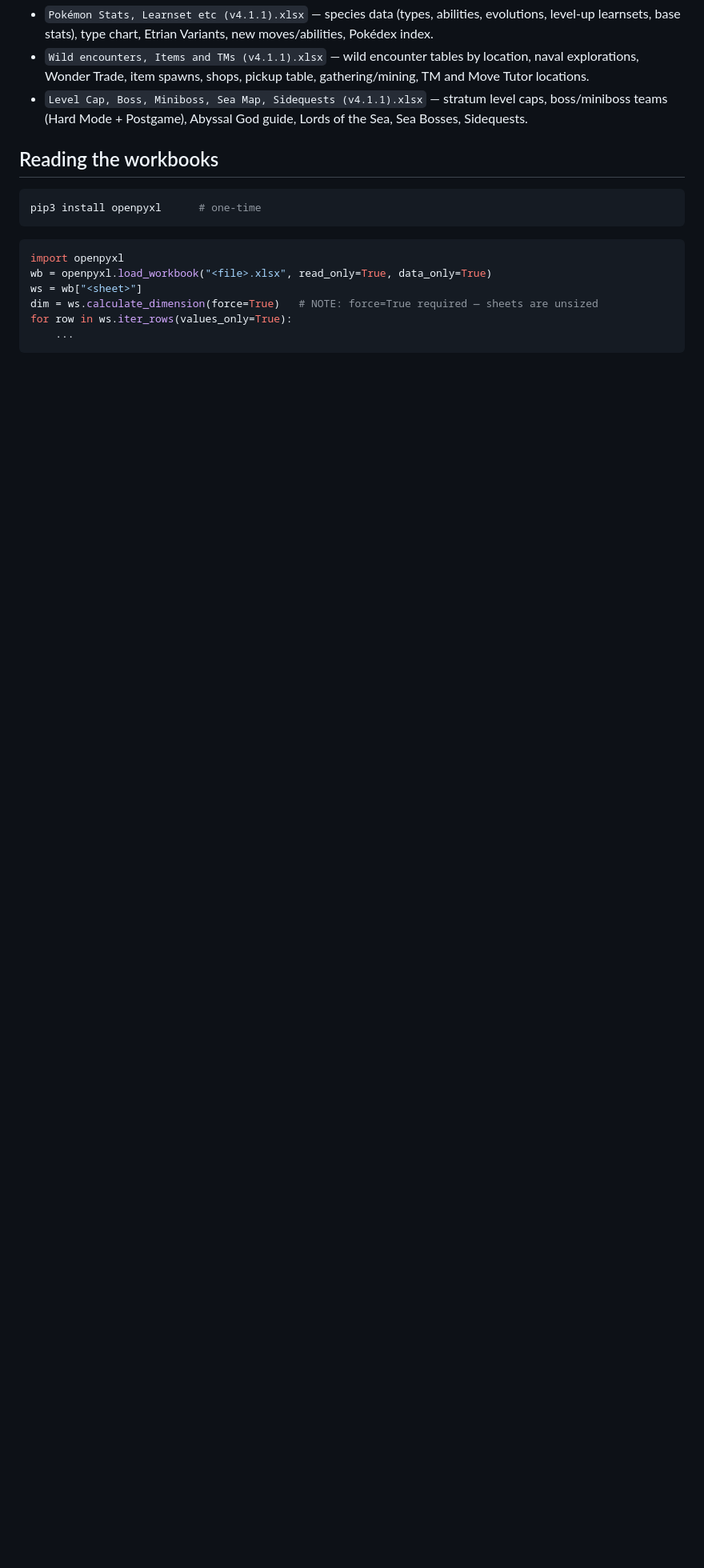
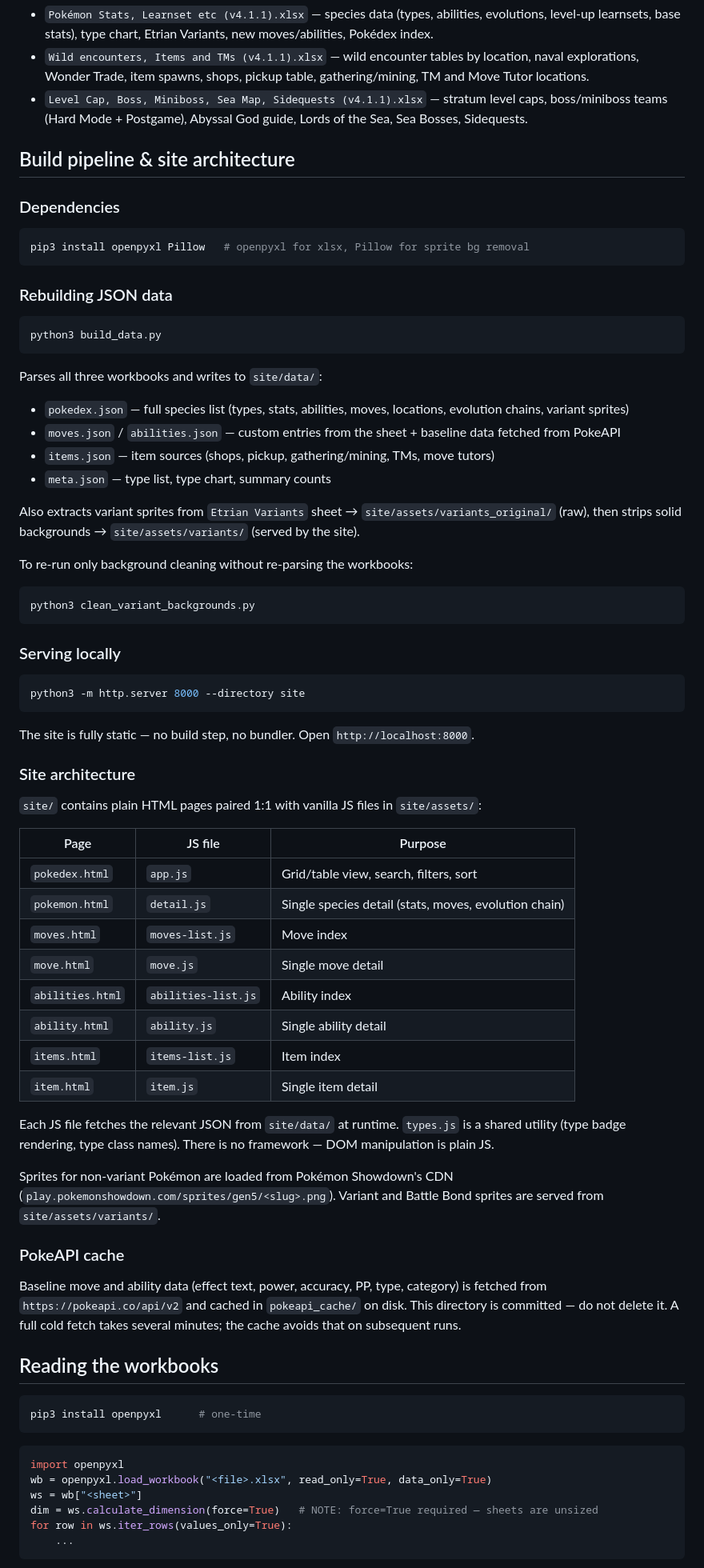
Before and after one commit to nishxpatel/Pokemon-Odyssey-Docs-App, a Markdown page: CLAUDE.md, the part around one of its changes. Shown at 80% size. GitHub-like rendering; blank space fills up the shorter version.

Commit message:
Add build pipeline docs and known gotchas to CLAUDE.md
Documents the site architecture, build/serve commands, and two
previously-undocumented data gotchas (image-based type cells and
NOT_ETRIAN_VARIANT regional forms).

````diff
--- a/CLAUDE.md
+++ b/CLAUDE.md
@@ -10,6 +10,65 @@ Files:
 - `Pokémon Stats, Learnset etc (v4.1.1).xlsx` — species data (types, abilities, evolutions, level-up learnsets, base stats), type chart, Etrian Variants, new moves/abilities, Pokédex index.
 - `Wild encounters, Items and TMs (v4.1.1).xlsx` — wild encounter tables by location, naval explorations, Wonder Trade, item spawns, shops, pickup table, gathering/mining, TM and Move Tutor locations.
 - `Level Cap, Boss, Miniboss, Sea Map, Sidequests (v4.1.1).xlsx` — stratum level caps, boss/miniboss teams (Hard Mode + Postgame), Abyssal God guide, Lords of the Sea, Sea Bosses, Sidequests.
+
+## Build pipeline & site architecture
+
+### Dependencies
+
+```bash
+pip3 install openpyxl Pillow   # openpyxl for xlsx, Pillow for sprite bg removal
+```
+
+### Rebuilding JSON data
+
+```bash
+python3 build_data.py
+```
+
+Parses all three workbooks and writes to `site/data/`:
+- `pokedex.json` — full species list (types, stats, abilities, moves, locations, evolution chains, variant sprites)
+- `moves.json` / `abilities.json` — custom entries from the sheet + baseline data fetched from PokeAPI
+- `items.json` — item sources (shops, pickup, gathering/mining, TMs, move tutors)
+- `meta.json` — type list, type chart, summary counts
+
+Also extracts variant sprites from `Etrian Variants` sheet → `site/assets/variants_original/` (raw), then strips solid backgrounds → `site/assets/variants/` (served by the site).
+
+To re-run only background cleaning without re-parsing the workbooks:
+
+```bash
+python3 clean_variant_backgrounds.py
+```
+
+### Serving locally
+
+```bash
+python3 -m http.server 8000 --directory site
+```
+
+The site is fully static — no build step, no bundler. Open `http://localhost:8000`.
+
+### Site architecture
+
+`site/` contains plain HTML pages paired 1:1 with vanilla JS files in `site/assets/`:
+
+| Page | JS file | Purpose |
+|---|---|---|
+| `pokedex.html` | `app.js` | Grid/table view, search, filters, sort |
+| `pokemon.html` | `detail.js` | Single species detail (stats, moves, evolution chain) |
+| `moves.html` | `moves-list.js` | Move index |
+| `move.html` | `move.js` | Single move detail |
+| `abilities.html` | `abilities-list.js` | Ability index |
+| `ability.html` | `ability.js` | Single ability detail |
+| `items.html` | `items-list.js` | Item index |
+| `item.html` | `item.js` | Single item detail |
+
+Each JS file fetches the relevant JSON from `site/data/` at runtime. `types.js` is a shared utility (type badge rendering, type class names). There is no framework — DOM manipulation is plain JS.
+
+Sprites for non-variant Pokémon are loaded from Pokémon Showdown's CDN (`play.pokemonshowdown.com/sprites/gen5/<slug>.png`). Variant and Battle Bond sprites are served from `site/assets/variants/`.
+
+### PokeAPI cache
+
+Baseline move and ability data (effect text, power, accuracy, PP, type, category) is fetched from `https://pokeapi.co/api/v2` and cached in `pokeapi_cache/` on disk. This directory is committed — do not delete it. A full cold fetch takes several minutes; the cache avoids that on subsequent runs.
 
 ## Reading the workbooks
 
````
Also changed, not shown: other parts of CLAUDE.md (+2 -0 lines).
